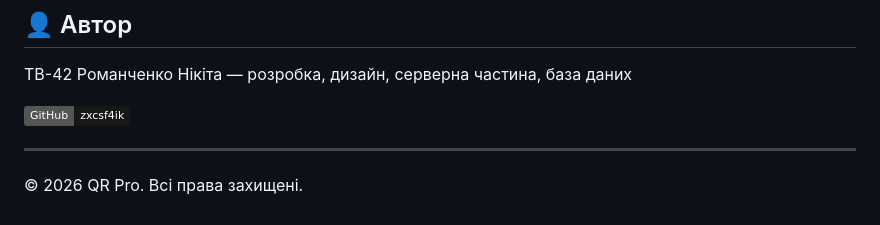
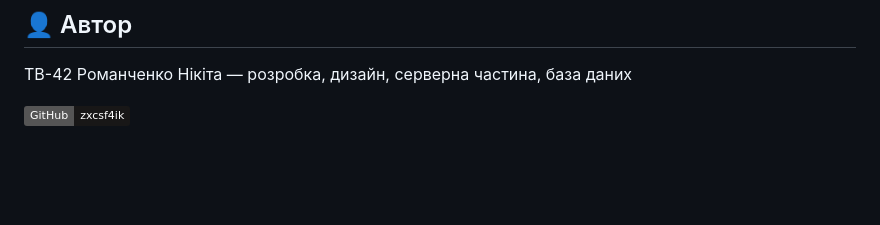
Before and after one commit to zxcsf4ik/qr-pro, a Markdown page: README.md, the part around the change. Rendered like a GitHub page; badges without logos; blank space fills up the shorter version.

```diff
--- a/README.md
+++ b/README.md
@@ -149,7 +149,3 @@ npm start
 ТВ-42 Романченко Нікіта — розробка, дизайн, серверна частина, база даних
 
 [![GitHub](https://img.shields.io/badge/GitHub-zxcsf4ik-181717?style=flat&logo=github)](https://github.com/zxcsf4ik)
-
----
-
-© 2026 QR Pro. Всі права захищені.
```
